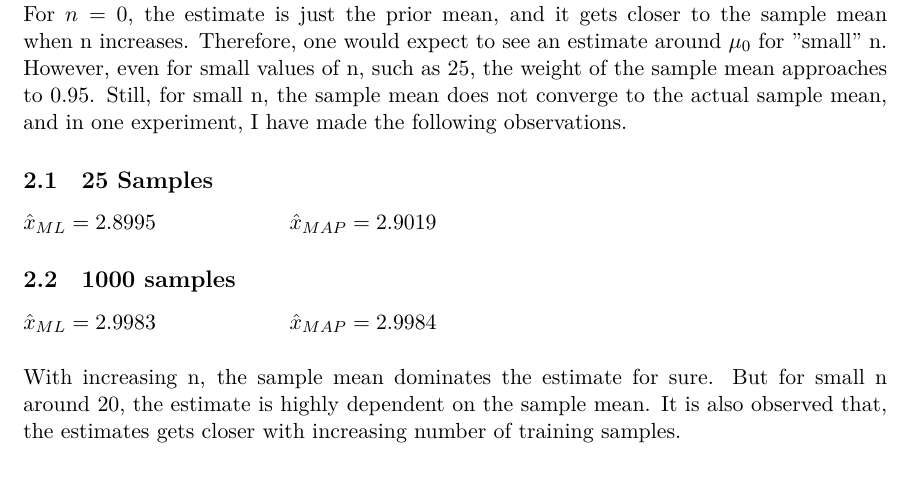
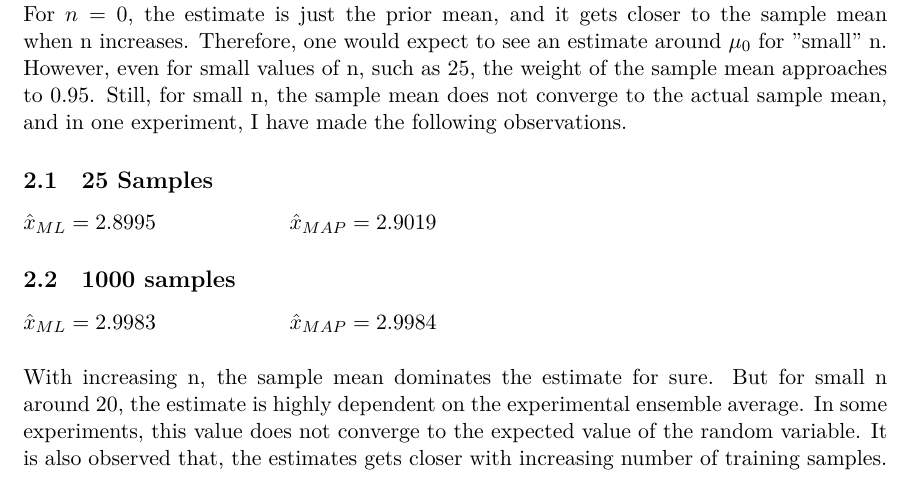
Before and after one commit to kutay-ugurlu/Pattern-Recognition, a LaTeX problem sheet (HW2/main.tex): part of page 2 of 14, cut so that both start at the same text. The pictures show the PDF file HW2/main.pdf that the author committed with the source.

Commit message:
added some explanation on Q2

```diff
--- a/HW2/main.tex
+++ b/HW2/main.tex
@@ -138,7 +138,8 @@ the sample mean does not converge to the actual sample mean, and in one experime
 \vspace*{0.5cm}
 
 With increasing n, the sample mean dominates the estimate for sure.
-But for small n around 20, the estimate is highly dependent on the sample mean.
+But for small n around 20, the estimate is highly dependent on the experimental ensemble average. In some experiments, this value does not
+converge to the expected value of the random variable.
 It is also observed that, the estimates gets closer with increasing number of training samples.
 
 \section{Question 3}
```
Also changed, not shown: HW2/main.pdf, 1 other file.
